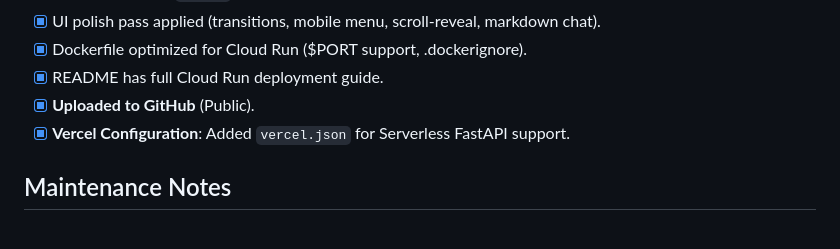
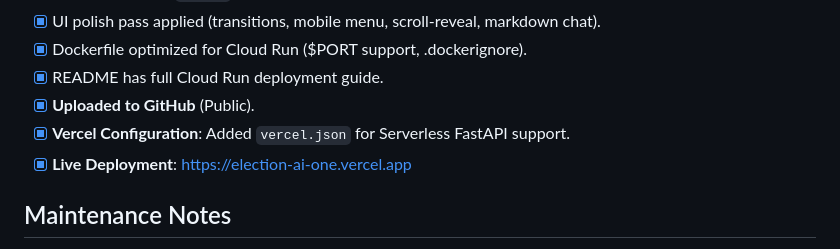
Before and after one commit to saroopmandal-arch/Election-AI, a Markdown page: project_map.md, the part around the change. Rendered like a GitHub page.

Commit message:
Update project map with live Vercel URL

```diff
--- a/project_map.md
+++ b/project_map.md
@@ -60,6 +60,7 @@ This document provides a comprehensive overview of the ElectionIQ codebase to as
 - [x] README has full Cloud Run deployment guide.
 - [x] **Uploaded to GitHub** (Public).
 - [x] **Vercel Configuration**: Added `vercel.json` for Serverless FastAPI support.
+- [x] **Live Deployment**: [https://election-ai-one.vercel.app](https://election-ai-one.vercel.app)
 
 ## Maintenance Notes
 - **To update the UI**: Modify the string constants or logic in `gen.py`, then run `python gen.py`. Note: The latest UI polish was applied directly to `index.html` — sync `gen.py` if needed.
```
